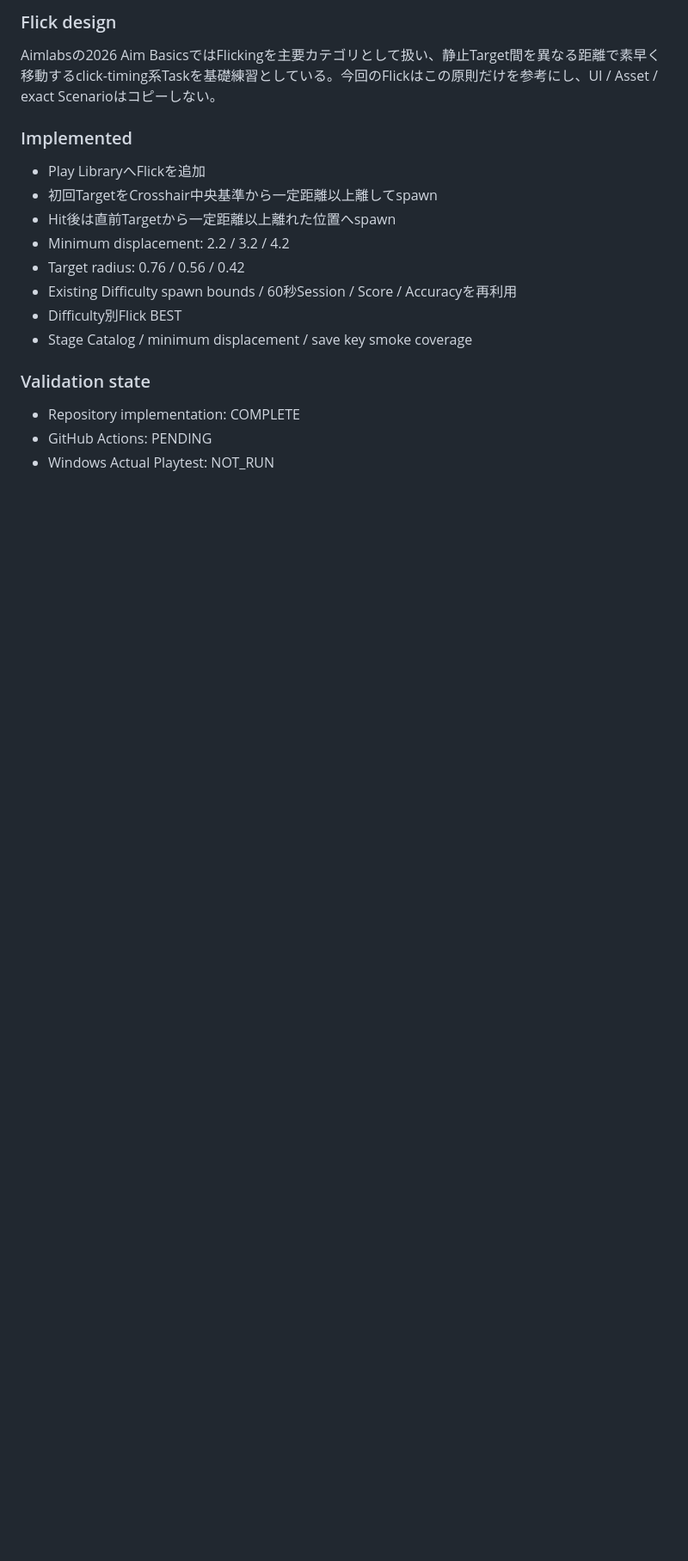
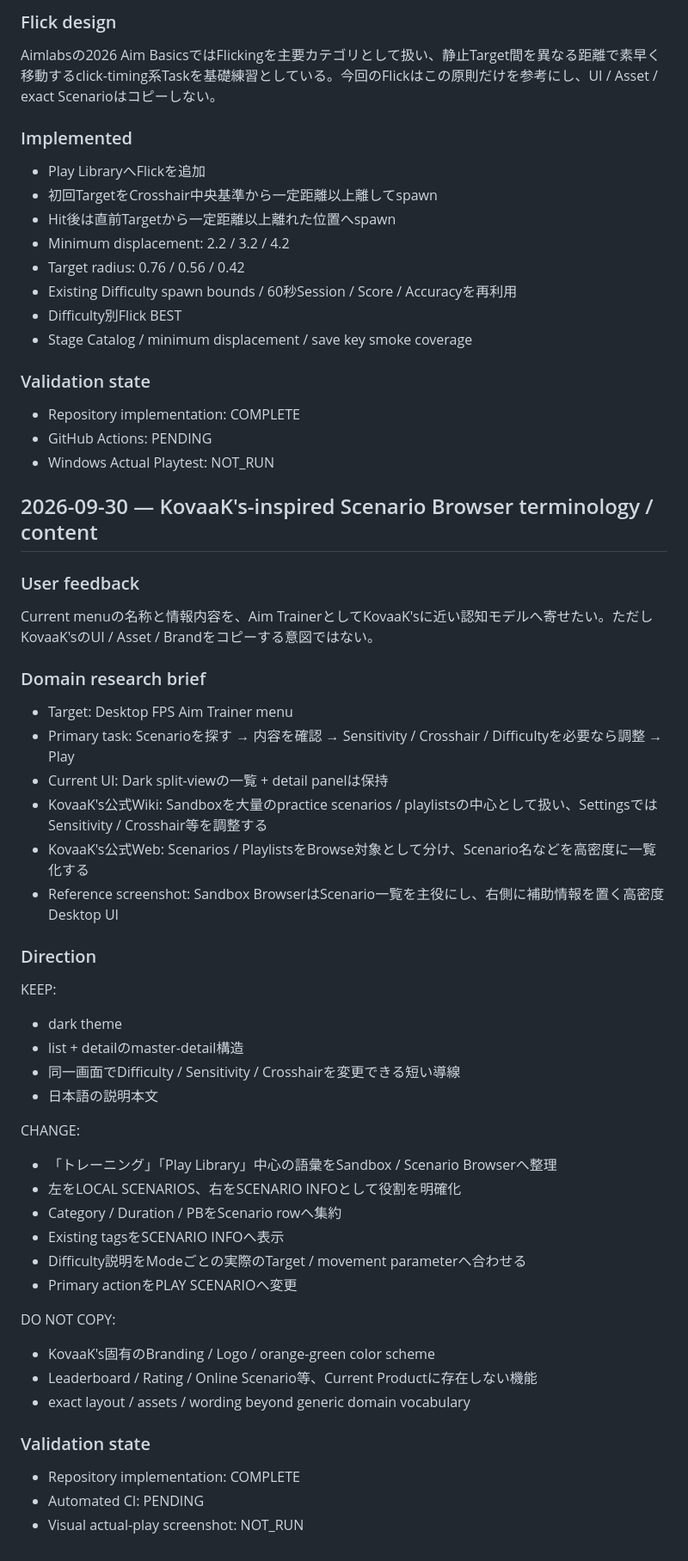
Before and after one commit to EliteMay/Skin-Aim-Trainer, a Markdown page: WORK_REPORT.md, the part around the change. Shown at 86% size. Rendered like a GitHub page; blank space fills up the shorter version.

Commit message:
Record KovaaKs-inspired menu research and implementation

```diff
--- a/WORK_REPORT.md
+++ b/WORK_REPORT.md
@@ -682,3 +682,46 @@ Aimlabsの2026 Aim BasicsではFlickingを主要カテゴリとして扱い、
 - Repository implementation: COMPLETE
 - GitHub Actions: PENDING
 - Windows Actual Playtest: NOT_RUN
+
+
+## 2026-09-30 — KovaaK's-inspired Scenario Browser terminology / content
+
+### User feedback
+
+Current menuの名称と情報内容を、Aim TrainerとしてKovaaK'sに近い認知モデルへ寄せたい。ただしKovaaK'sのUI / Asset / Brandをコピーする意図ではない。
+
+### Domain research brief
+
+- Target: Desktop FPS Aim Trainer menu
+- Primary task: Scenarioを探す → 内容を確認 → Sensitivity / Crosshair / Difficultyを必要なら調整 → Play
+- Current UI: Dark split-viewの一覧 + detail panelは保持
+- KovaaK's公式Wiki: Sandboxを大量のpractice scenarios / playlistsの中心として扱い、SettingsではSensitivity / Crosshair等を調整する
+- KovaaK's公式Web: Scenarios / PlaylistsをBrowse対象として分け、Scenario名などを高密度に一覧化する
+- Reference screenshot: Sandbox BrowserはScenario一覧を主役にし、右側に補助情報を置く高密度Desktop UI
+
+### Direction
+
+KEEP:
+- dark theme
+- list + detailのmaster-detail構造
+- 同一画面でDifficulty / Sensitivity / Crosshairを変更できる短い導線
+- 日本語の説明本文
+
+CHANGE:
+- 「トレーニング」「Play Library」中心の語彙をSandbox / Scenario Browserへ整理
+- 左をLOCAL SCENARIOS、右をSCENARIO INFOとして役割を明確化
+- Category / Duration / PBをScenario rowへ集約
+- Existing tagsをSCENARIO INFOへ表示
+- Difficulty説明をModeごとの実際のTarget / movement parameterへ合わせる
+- Primary actionをPLAY SCENARIOへ変更
+
+DO NOT COPY:
+- KovaaK's固有のBranding / Logo / orange-green color scheme
+- Leaderboard / Rating / Online Scenario等、Current Productに存在しない機能
+- exact layout / assets / wording beyond generic domain vocabulary
+
+### Validation state
+
+- Repository implementation: COMPLETE
+- Automated CI: PENDING
+- Visual actual-play screenshot: NOT_RUN
```
